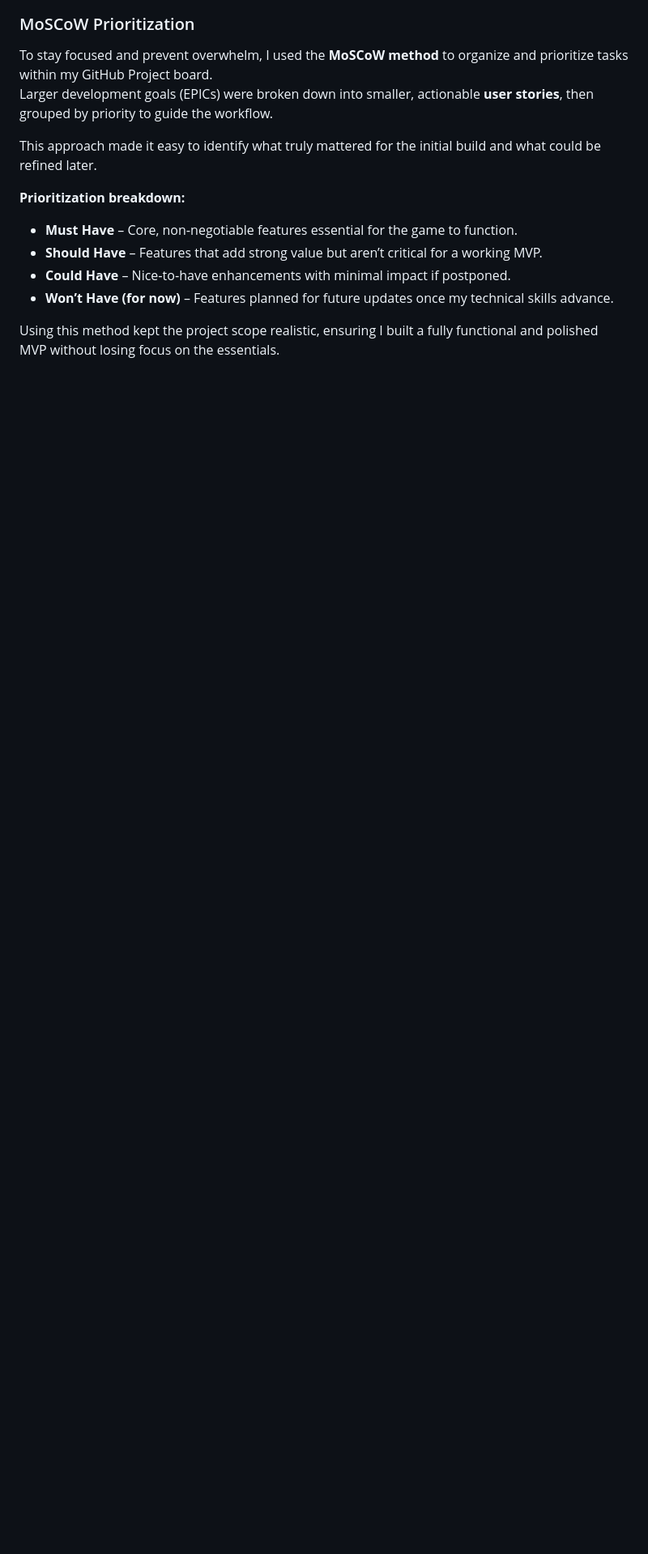
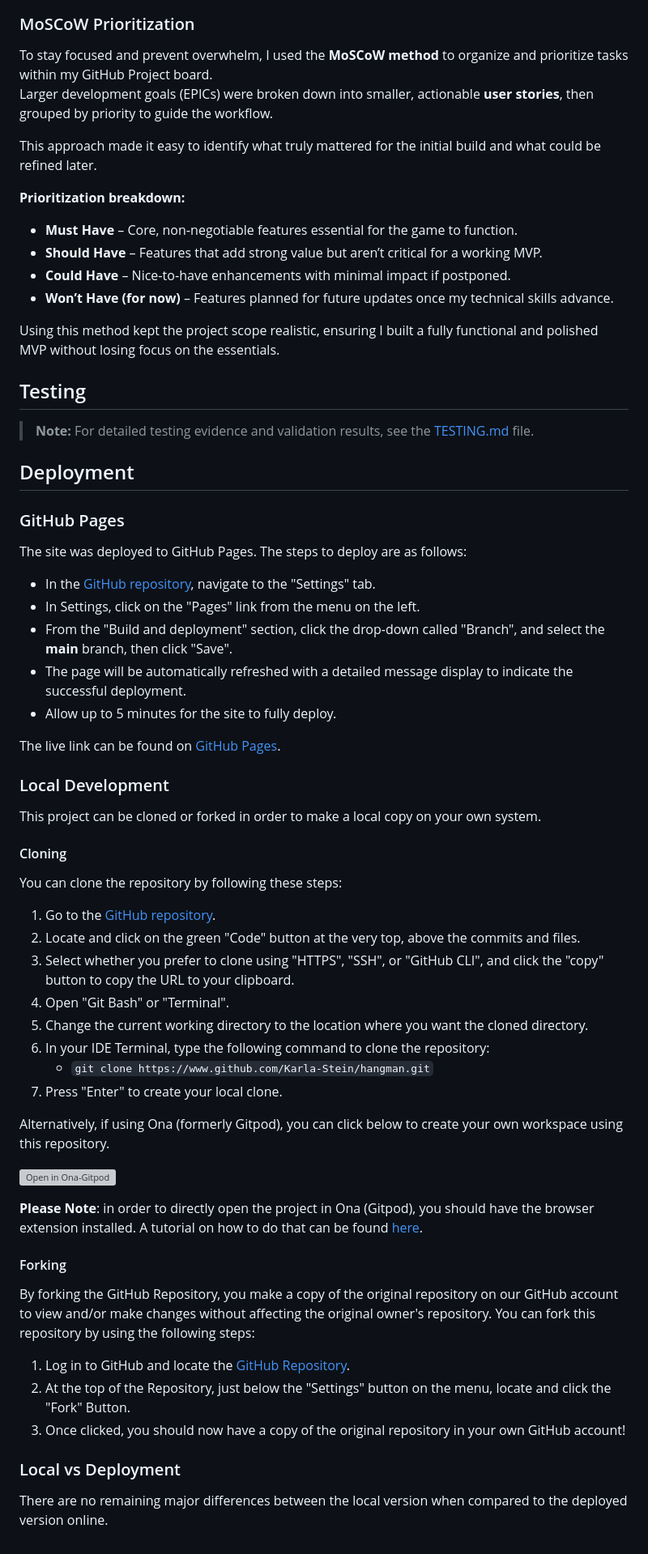
Before and after one commit to Karla-Stein/hangman, a Markdown page: README.md, the part around the change. Shown at 81% size. Drawn GitHub-style; blank space fills up the shorter version; grey boxes are pictures that could not be loaded.

Commit message:
Add Deployment section

```diff
--- a/README.md
+++ b/README.md
@@ -241,3 +241,58 @@ This approach made it easy to identify what truly mattered for the initial build
 - **Won’t Have (for now)** – Features planned for future updates once my technical skills advance.
 
 Using this method kept the project scope realistic, ensuring I built a fully functional and polished MVP without losing focus on the essentials.
+
+## Testing
+
+> **Note:** For detailed testing evidence and validation results, see the [TESTING.md](TESTING.md) file.
+
+## Deployment
+
+### GitHub Pages
+
+The site was deployed to GitHub Pages. The steps to deploy are as follows:
+
+- In the [GitHub repository](https://www.github.com/Karla-Stein/hangman), navigate to the "Settings" tab.
+- In Settings, click on the "Pages" link from the menu on the left.
+- From the "Build and deployment" section, click the drop-down called "Branch", and select the **main** branch, then click "Save".
+- The page will be automatically refreshed with a detailed message display to indicate the successful deployment.
+- Allow up to 5 minutes for the site to fully deploy.
+
+The live link can be found on [GitHub Pages](https://karla-stein.github.io/hangman).
+
+### Local Development
+
+This project can be cloned or forked in order to make a local copy on your own system.
+
+#### Cloning
+
+You can clone the repository by following these steps:
+
+1. Go to the [GitHub repository](https://www.github.com/Karla-Stein/hangman).
+2. Locate and click on the green "Code" button at the very top, above the commits and files.
+3. Select whether you prefer to clone using "HTTPS", "SSH", or "GitHub CLI", and click the "copy" button to copy the URL to your clipboard.
+4. Open "Git Bash" or "Terminal".
+5. Change the current working directory to the location where you want the cloned directory.
+6. In your IDE Terminal, type the following command to clone the repository:
+	- `git clone https://www.github.com/Karla-Stein/hangman.git`
+7. Press "Enter" to create your local clone.
+
+Alternatively, if using Ona (formerly Gitpod), you can click below to create your own workspace using this repository.
+
+[![Open in Ona-Gitpod](https://ona.com/run-in-ona.svg)](https://gitpod.io/#https://www.github.com/Karla-Stein/hangman)
+
+**Please Note**: in order to directly open the project in Ona (Gitpod), you should have the browser extension installed. A tutorial on how to do that can be found [here](https://www.gitpod.io/docs/configure/user-settings/browser-extension).
+
+
+#### Forking
+
+By forking the GitHub Repository, you make a copy of the original repository on our GitHub account to view and/or make changes without affecting the original owner's repository. You can fork this repository by using the following steps:
+
+1. Log in to GitHub and locate the [GitHub Repository](https://www.github.com/Karla-Stein/hangman).
+2. At the top of the Repository, just below the "Settings" button on the menu, locate and click the "Fork" Button.
+3. Once clicked, you should now have a copy of the original repository in your own GitHub account!
+
+
+### Local vs Deployment
+
+There are no remaining major differences between the local version when compared to the deployed version online.
```
